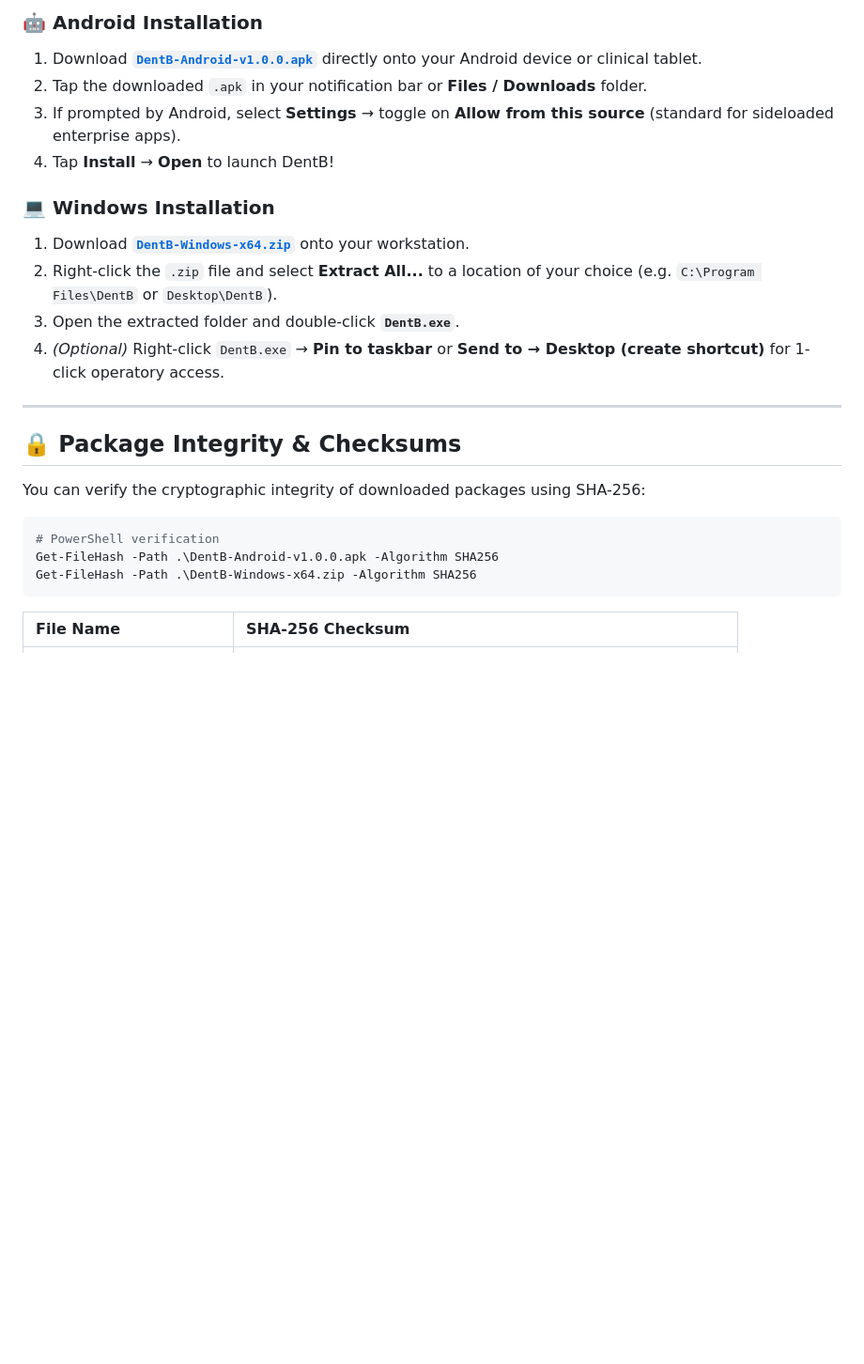
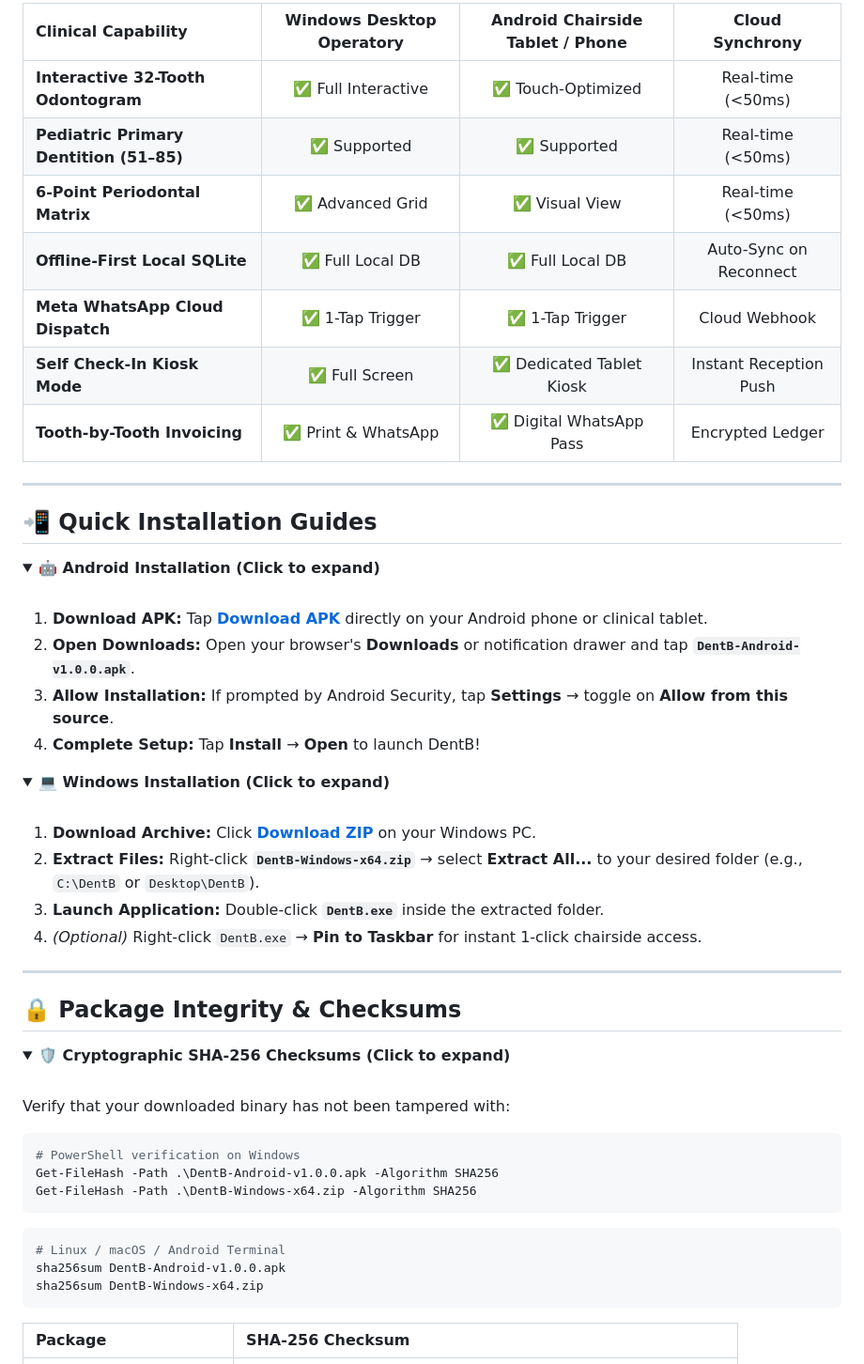
Before and after one commit to VNIKHIL0/dentb-releases, a Markdown page: README.md, the part around one of its changes. Shown at 94% size. GitHub-like rendering; folded sections open; blank space fills up the shorter version.

Commit message:
feat(docs): upgrade README with high-res composite hero banner, 2-column showcase grid, fixed SVG animations, and quick download badges

````diff
--- a/README.md
+++ b/README.md
@@ -80,27 +118,62 @@ DentB orchestrates your entire dental practice across desktop operatories and mo
 
-### 🤖 Android Installation
-1. Download **[`DentB-Android-v1.0.0.apk`](https://github.com/VNIKHIL0/dentb-releases/releases/download/v1.0.0/DentB-Android-v1.0.0.apk)** directly onto your Android device or clinical tablet.
-2. Tap the downloaded `.apk` in your notification bar or **Files / Downloads** folder.
-3. If prompted by Android, select **Settings** &rarr; toggle on **Allow from this source** (standard for sideloaded enterprise apps).
-4. Tap **Install** &rarr; **Open** to launch DentB!
+| Clinical Capability | Windows Desktop Operatory | Android Chairside Tablet / Phone | Cloud Synchrony |
+| :--- | :---: | :---: | :---: |
+| **Interactive 32-Tooth Odontogram** | ✅ Full Interactive | ✅ Touch-Optimized | Real-time (&lt;50ms) |
+| **Pediatric Primary Dentition (51–85)** | ✅ Supported | ✅ Supported | Real-time (&lt;50ms) |
+| **6-Point Periodontal Matrix** | ✅ Advanced Grid | ✅ Visual View | Real-time (&lt;50ms) |
+| **Offline-First Local SQLite** | ✅ Full Local DB | ✅ Full Local DB | Auto-Sync on Reconnect |
+| **Meta WhatsApp Cloud Dispatch** | ✅ 1-Tap Trigger | ✅ 1-Tap Trigger | Cloud Webhook |
+| **Self Check-In Kiosk Mode** | ✅ Full Screen | ✅ Dedicated Tablet Kiosk | Instant Reception Push |
+| **Tooth-by-Tooth Invoicing** | ✅ Print &amp; WhatsApp | ✅ Digital WhatsApp Pass | Encrypted Ledger |
 
-### 💻 Windows Installation
-1. Download **[`DentB-Windows-x64.zip`](https://github.com/VNIKHIL0/dentb-releases/releases/download/v1.0.0/DentB-Windows-x64.zip)** onto your workstation.
-2. Right-click the `.zip` file and select **Extract All...** to a location of your choice (e.g. `C:\Program Files\DentB` or `Desktop\DentB`).
-3. Open the extracted folder and double-click **`DentB.exe`**.
-4. *(Optional)* Right-click `DentB.exe` &rarr; **Pin to taskbar** or **Send to &rarr; Desktop (create shortcut)** for 1-click operatory access.
+---
+
+## 📲 Quick Installation Guides
+
+<details>
+<summary><b>🤖 Android Installation (Click to expand)</b></summary>
+
+<br>
+
+1. **Download APK:** Tap **[Download APK](https://github.com/VNIKHIL0/dentb-releases/releases/download/v1.0.0/DentB-Android-v1.0.0.apk)** directly on your Android phone or clinical tablet.
+2. **Open Downloads:** Open your browser's **Downloads** or notification drawer and tap **`DentB-Android-v1.0.0.apk`**.
+3. **Allow Installation:** If prompted by Android Security, tap **Settings** &rarr; toggle on **Allow from this source**.
+4. **Complete Setup:** Tap **Install** &rarr; **Open** to launch DentB!
+</details>
+
+<details>
+<summary><b>💻 Windows Installation (Click to expand)</b></summary>
+
+<br>
+
+1. **Download Archive:** Click **[Download ZIP](https://github.com/VNIKHIL0/dentb-releases/releases/download/v1.0.0/DentB-Windows-x64.zip)** on your Windows PC.
+2. **Extract Files:** Right-click **`DentB-Windows-x64.zip`** &rarr; select **Extract All...** to your desired folder (e.g., `C:\DentB` or `Desktop\DentB`).
+3. **Launch Application:** Double-click **`DentB.exe`** inside the extracted folder.
+4. *(Optional)* Right-click `DentB.exe` &rarr; **Pin to Taskbar** for instant 1-click chairside access.
+</details>
 
 ---
 
 ## 🔒 Package Integrity & Checksums
 
-You can verify the cryptographic integrity of downloaded packages using SHA-256:
+<details>
+<summary><b>🛡️ Cryptographic SHA-256 Checksums (Click to expand)</b></summary>
 
-```bash
-# PowerShell verification
+<br>
+
+Verify that your downloaded binary has not been tampered with:
+
+```powershell
+# PowerShell verification on Windows
 Get-FileHash -Path .\DentB-Android-v1.0.0.apk -Algorithm SHA256
 Get-FileHash -Path .\DentB-Windows-x64.zip -Algorithm SHA256
 ```
 
-| File Name | SHA-256 Checksum |
+```bash
+# Linux / macOS / Android Terminal
+sha256sum DentB-Android-v1.0.0.apk
+sha256sum DentB-Windows-x64.zip
+```
+
+| Package | SHA-256 Checksum |
 | :--- | :--- |
````
Also changed, not shown: other parts of README.md (+104 -63 lines), assets/hero-banner.png (added), 2 other files.
